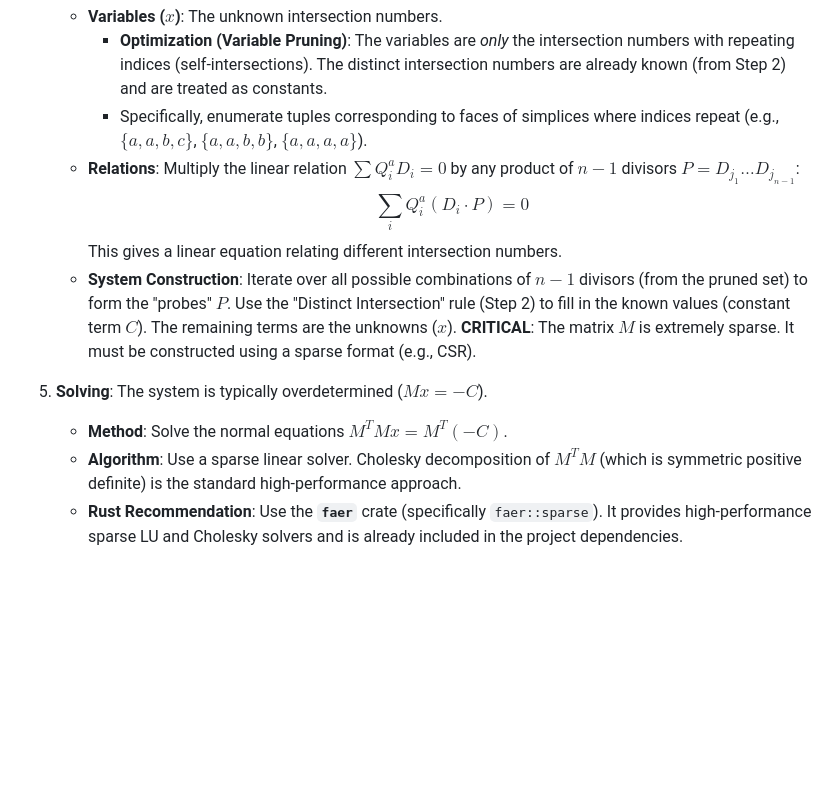
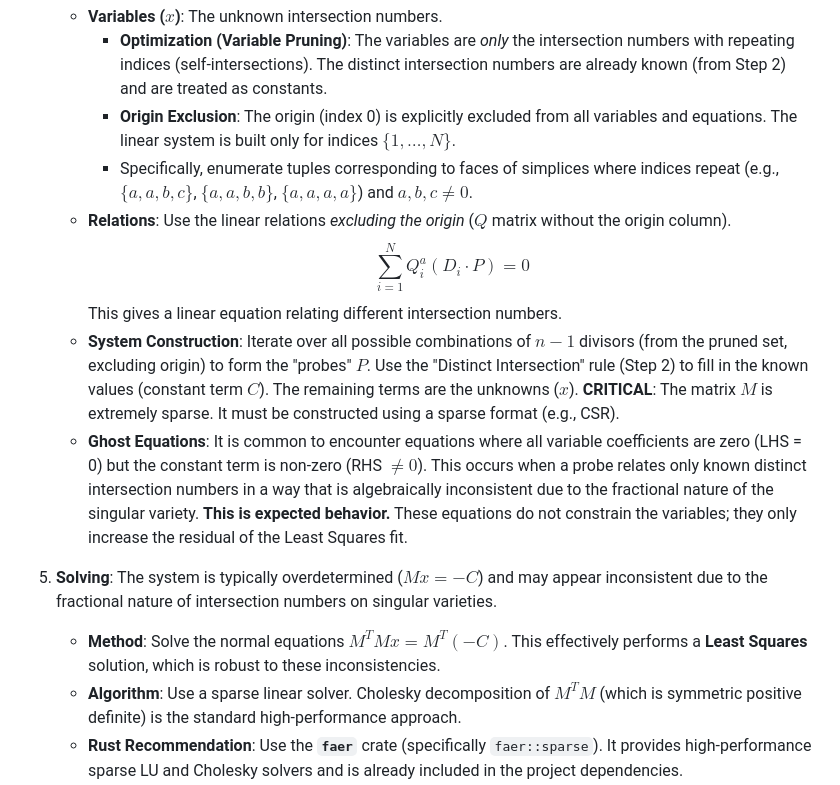
Before and after one commit to ndbroadbent/string_theory_project, a Markdown page: project_docs/clean_room/INTERSECTION_NUMBERS.md, the part around the change. Drawn GitHub-style; blank space fills up the shorter version.

Commit message:
Docs: Clarify 'Ghost Equations' in Intersection Number algorithm

```diff
--- a/project_docs/clean_room/INTERSECTION_NUMBERS.md
+++ b/project_docs/clean_room/INTERSECTION_NUMBERS.md
@@ -33,19 +33,21 @@ The computation leverages the linear relations among divisors in the toric varie
     We can generate a system of linear equations $M x = C$:
     *   **Variables ($x$)**: The unknown intersection numbers.
         *   **Optimization (Variable Pruning)**: The variables are *only* the intersection numbers with repeating indices (self-intersections). The distinct intersection numbers are already known (from Step 2) and are treated as constants.
-        *   Specifically, enumerate tuples corresponding to faces of simplices where indices repeat (e.g., $\{a, a, b, c\}$, $\{a, a, b, b\}$, $\{a, a, a, a\}$).
-    *   **Relations**: Multiply the linear relation $\sum Q_i^a D_i = 0$ by any product of $n-1$ divisors $P = D_{j_1} \dots D_{j_{n-1}}$:
-        $$ \sum_i Q_i^a (D_i \cdot P) = 0 $$
+        *   **Origin Exclusion**: The origin (index 0) is explicitly excluded from all variables and equations. The linear system is built only for indices $\{1, \dots, N\}$.
+        *   Specifically, enumerate tuples corresponding to faces of simplices where indices repeat (e.g., $\{a, a, b, c\}$, $\{a, a, b, b\}$, $\{a, a, a, a\}$) and $a,b,c \ne 0$.
+    *   **Relations**: Use the linear relations *excluding the origin* ($Q$ matrix without the origin column).
+        $$ \sum_{i=1}^N Q_i^a (D_i \cdot P) = 0 $$
         This gives a linear equation relating different intersection numbers.
     *   **System Construction**:
-        Iterate over all possible combinations of $n-1$ divisors (from the pruned set) to form the "probes" $P$.
+        Iterate over all possible combinations of $n-1$ divisors (from the pruned set, excluding origin) to form the "probes" $P$.
         Use the "Distinct Intersection" rule (Step 2) to fill in the known values (constant term $C$).
         The remaining terms are the unknowns ($x$).
         **CRITICAL**: The matrix $M$ is extremely sparse. It must be constructed using a sparse format (e.g., CSR).
+    *   **Ghost Equations**: It is common to encounter equations where all variable coefficients are zero (LHS = 0) but the constant term is non-zero (RHS $\ne 0$). This occurs when a probe relates only known distinct intersection numbers in a way that is algebraically inconsistent due to the fractional nature of the singular variety. **This is expected behavior.** These equations do not constrain the variables; they only increase the residual of the Least Squares fit.
 
 5.  **Solving**:
-    The system is typically overdetermined ($M x = -C$).
-    *   **Method**: Solve the normal equations $M^T M x = M^T (-C)$.
+    The system is typically overdetermined ($M x = -C$) and may appear inconsistent due to the fractional nature of intersection numbers on singular varieties.
+    *   **Method**: Solve the normal equations $M^T M x = M^T (-C)$. This effectively performs a **Least Squares** solution, which is robust to these inconsistencies.
     *   **Algorithm**: Use a sparse linear solver. Cholesky decomposition of $M^T M$ (which is symmetric positive definite) is the standard high-performance approach.
     *   **Rust Recommendation**: Use the **`faer`** crate (specifically `faer::sparse`). It provides high-performance sparse LU and Cholesky solvers and is already included in the project dependencies.
     *   **Exactness**: For the final result, rational reconstruction can be used, or perform the solve in exact rational arithmetic if the sparse solver supports it (though performance will suffer). CYTools uses float64 with Cholesky for speed, then rounds/reconstructs.
```
